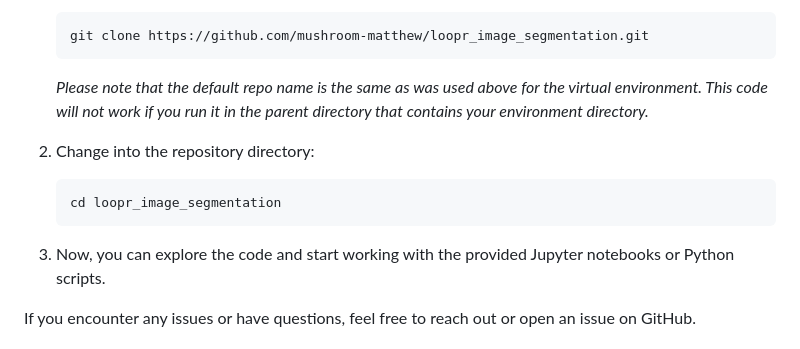
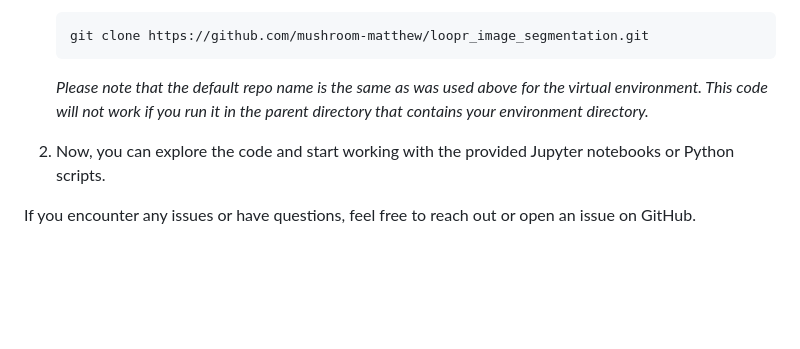
Before and after one commit to mushroom-matthew/fabric_defect_image_segmentation, a Markdown page: README.md, the part around the change. Drawn GitHub-style; blank space fills up the shorter version.

Commit message:
Update README.md
got rid of confusing message

````diff
--- a/README.md
+++ b/README.md
@@ -35,13 +35,7 @@ To get started with the code in this repository, follow these steps:
     ```
     *Please note that the default repo name is the same as was used above for the virtual environment. This code will not work if you run it in the parent directory that contains your environment directory.*
 
-2. Change into the repository directory:
-
-    ```bash
-    cd loopr_image_segmentation
-    ```
-
-3. Now, you can explore the code and start working with the provided Jupyter notebooks or Python scripts.
+2. Now, you can explore the code and start working with the provided Jupyter notebooks or Python scripts.
 
 If you encounter any issues or have questions, feel free to reach out or open an issue on GitHub.
 
````
